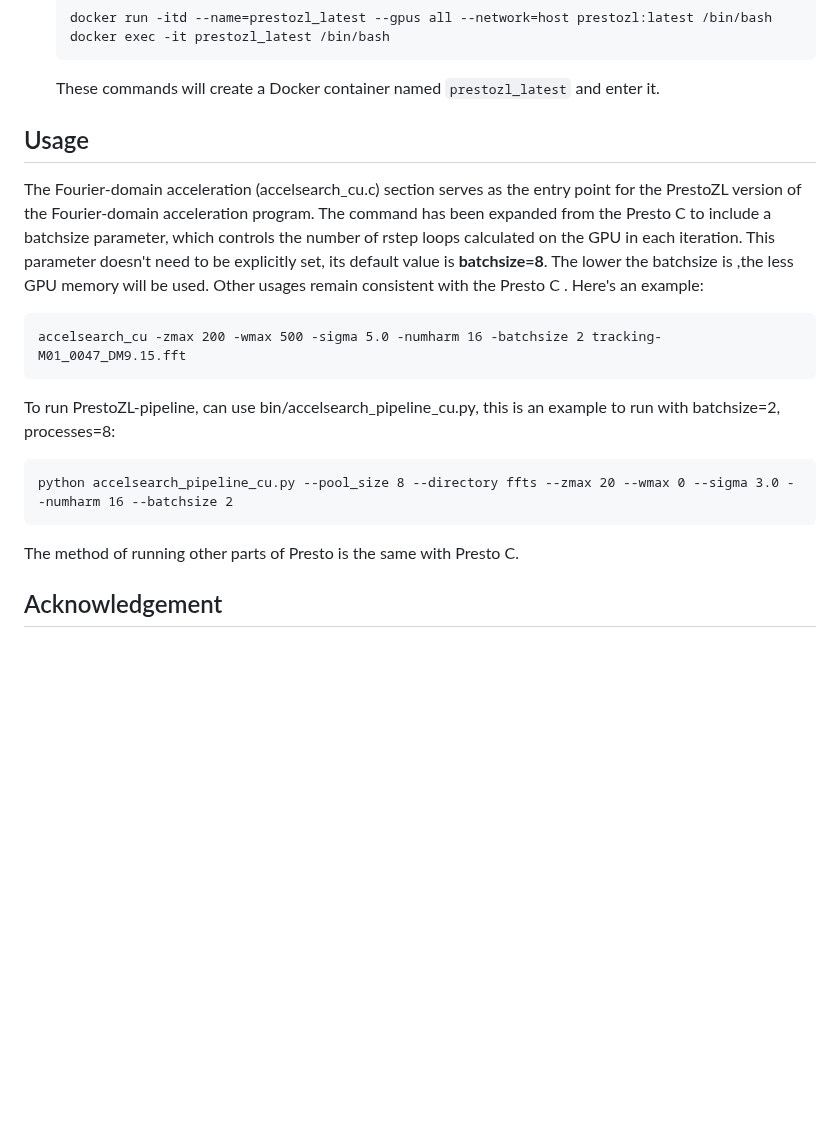
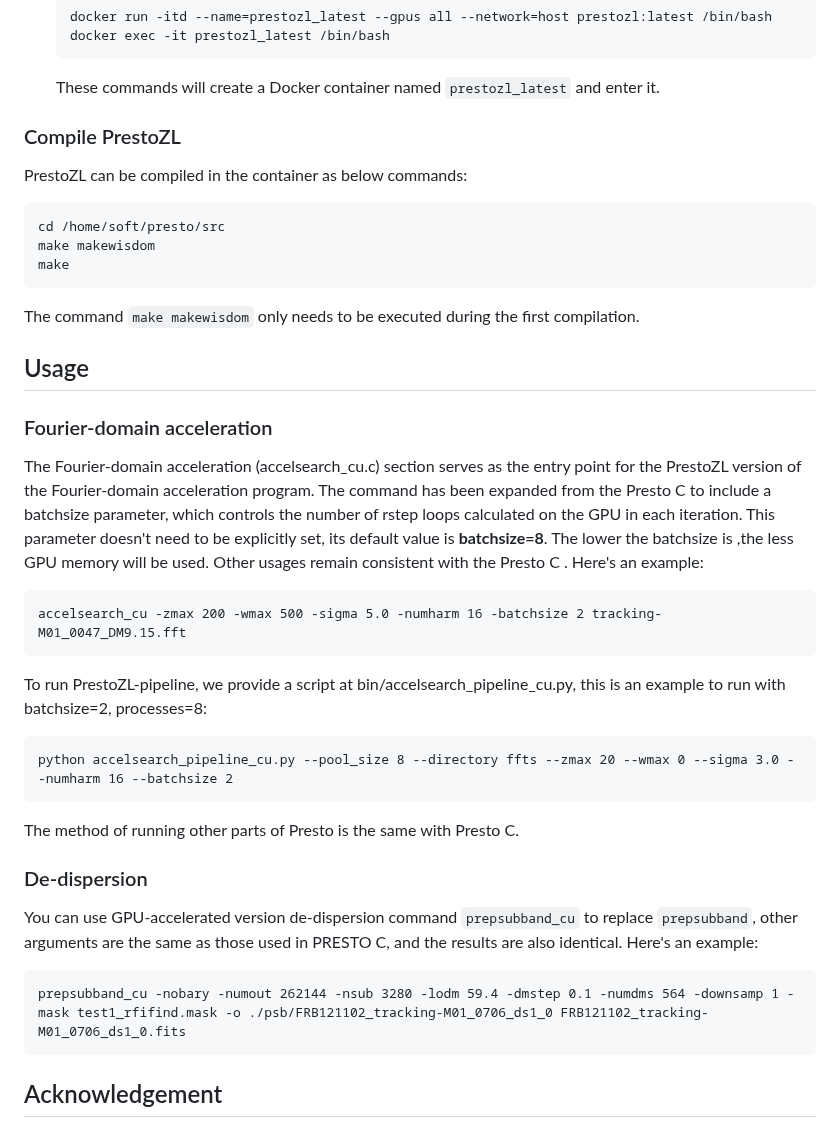
Before and after one commit to zhejianglab/PrestoZL, a Markdown page: README.md, the part around one of its changes. Rendered like a GitHub page; blank space fills up the shorter version.

````diff
--- a/README.md
+++ b/README.md
@@ -59,19 +63,35 @@ Ensure you have Docker installed on your system. You can follow the instructions
    ```
    These commands will create a Docker container named `prestozl_latest` and enter it.
 
+### Compile PrestoZL
+PrestoZL can be compiled in the container as below commands:
+```
+cd /home/soft/presto/src
+make makewisdom
+make
+```
+The command `make makewisdom` only needs to be executed during the first compilation.
+
 
 ## Usage
+### Fourier-domain acceleration
 The Fourier-domain acceleration (accelsearch_cu.c) section serves as the entry point for the PrestoZL version of the Fourier-domain acceleration program. The command has been expanded from the Presto C to include a batchsize parameter, which controls the number of rstep loops calculated on the GPU in each iteration. This parameter doesn't need to be explicitly set, its default value is **batchsize=8**. The lower the batchsize is ,the less GPU memory will be used. Other usages remain consistent with the Presto C . Here's an example:
 ```
 accelsearch_cu -zmax 200 -wmax 500 -sigma 5.0 -numharm 16 -batchsize 2 tracking-M01_0047_DM9.15.fft
 ```
 
-To run PrestoZL-pipeline, can use bin/accelsearch_pipeline_cu.py, this is an example to run with batchsize=2, processes=8:
+To run PrestoZL-pipeline, we provide a script at bin/accelsearch_pipeline_cu.py, this is an example to run with batchsize=2, processes=8:
 ```
 python accelsearch_pipeline_cu.py --pool_size 8 --directory ffts --zmax 20 --wmax 0 --sigma 3.0 --numharm 16 --batchsize 2
 ```
 
 The method of running other parts of Presto is the same with Presto C.
+
+### De-dispersion
+You can use GPU-accelerated version de-dispersion command `prepsubband_cu` to replace `prepsubband`, other arguments are the same as those used in PRESTO C, and the results are also identical. Here's an example:
+```
+prepsubband_cu -nobary -numout 262144 -nsub 3280 -lodm 59.4 -dmstep 0.1 -numdms 564 -downsamp 1 -mask test1_rfifind.mask -o ./psb/FRB121102_tracking-M01_0706_ds1_0 FRB121102_tracking-M01_0706_ds1_0.fits
+```
 
 ## Acknowledgement
 The following individuals contributed to this project, (listed in alphabetical order): Chen Huaxi, Ke Yinan, Mao Kuang, Pan Qiuhong, Tang Zhaorong, Tang Xuefei, Wang Qi, Wang Pei
````
Also changed, not shown: other parts of README.md (+11 -7 lines).
